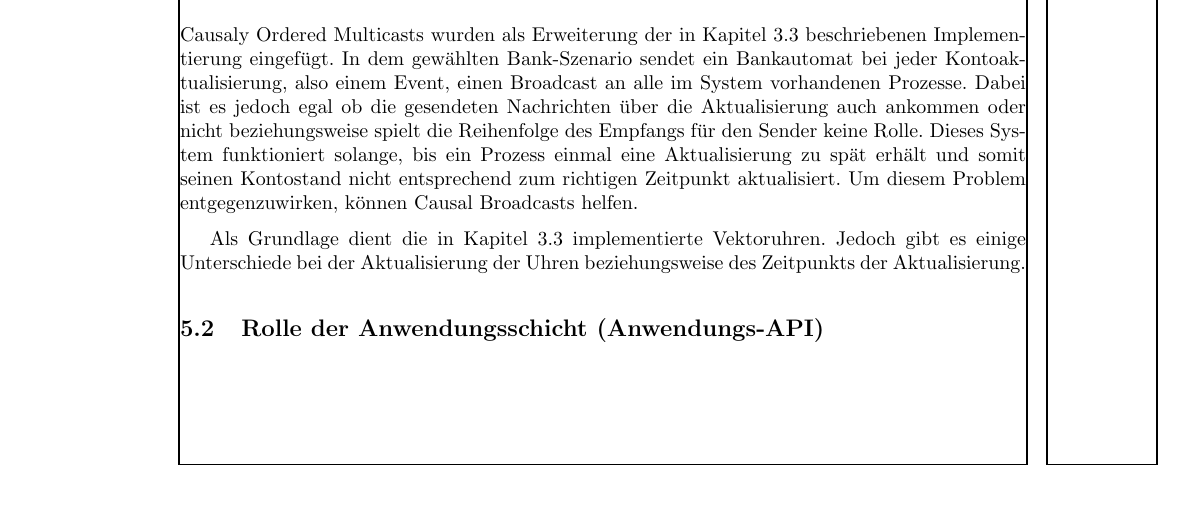
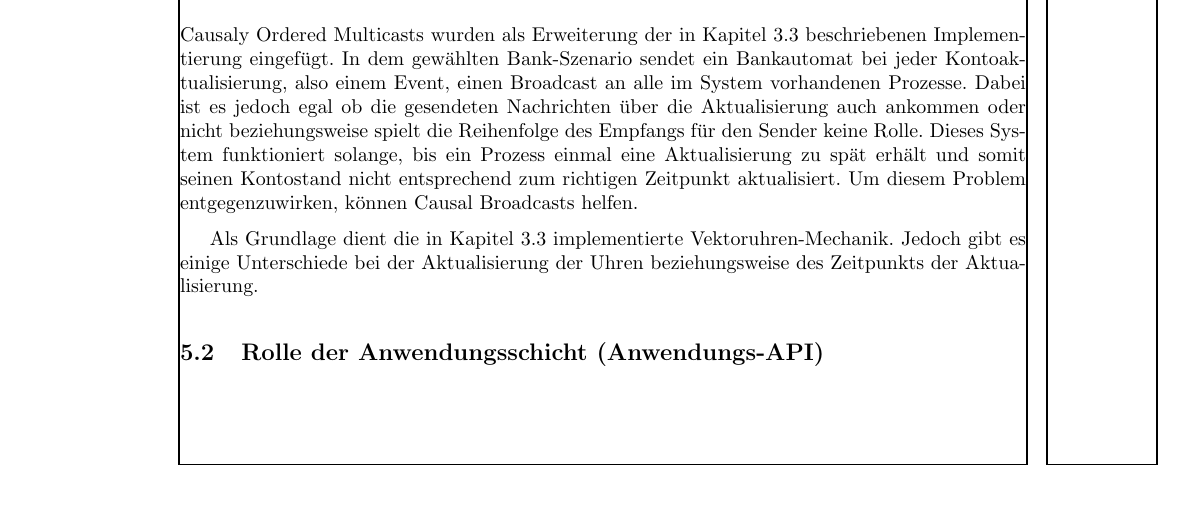
Before and after one commit to JuliusH93/FHWS-Ausarbeitung-VectorClock, a LaTeX document (hausarbeit.tex, which reads Kapitel/5_Besonderheiten.tex): part of page 15 of 17, cut so that both start at the same text. Compiled offline with pdfLaTeX.

Commit message:
Small text fix

```diff
--- a/Kapitel/5_Besonderheiten.tex
+++ b/Kapitel/5_Besonderheiten.tex
@@ -41,7 +41,7 @@ Im Laufe der Kommunikation kann es passieren, dass mehrere nacheinander empfange
 \subsubsection{Umsetzung in C\# auf Basis der Vektoruhr}
 Causaly Ordered Multicasts wurden als Erweiterung der in Kapitel \ref{vectorClockImpl} beschriebenen Implementierung eingefügt. In dem gewählten Bank-Szenario sendet ein Bankautomat bei jeder Kontoaktualisierung, also einem Event, einen Broadcast an alle im System vorhandenen Prozesse. Dabei ist es jedoch egal ob die gesendeten Nachrichten über die Aktualisierung auch ankommen oder nicht beziehungsweise spielt die Reihenfolge des Empfangs für den Sender keine Rolle. Dieses System funktioniert solange, bis ein Prozess einmal eine Aktualisierung zu spät erhält und somit seinen Kontostand nicht entsprechend zum richtigen Zeitpunkt aktualisiert. Um diesem Problem entgegenzuwirken, können Causal Broadcasts helfen.
 
-Als Grundlage dient die in Kapitel \ref{vectorClockImpl} implementierte Vektoruhren. Jedoch gibt es einige Unterschiede bei der Aktualisierung der Uhren beziehungsweise des Zeitpunkts der Aktualisierung.
+Als Grundlage dient die in Kapitel \ref{vectorClockImpl} implementierte Vektoruhren-Mechanik. Jedoch gibt es einige Unterschiede bei der Aktualisierung der Uhren beziehungsweise des Zeitpunkts der Aktualisierung.
 
 
 
```
